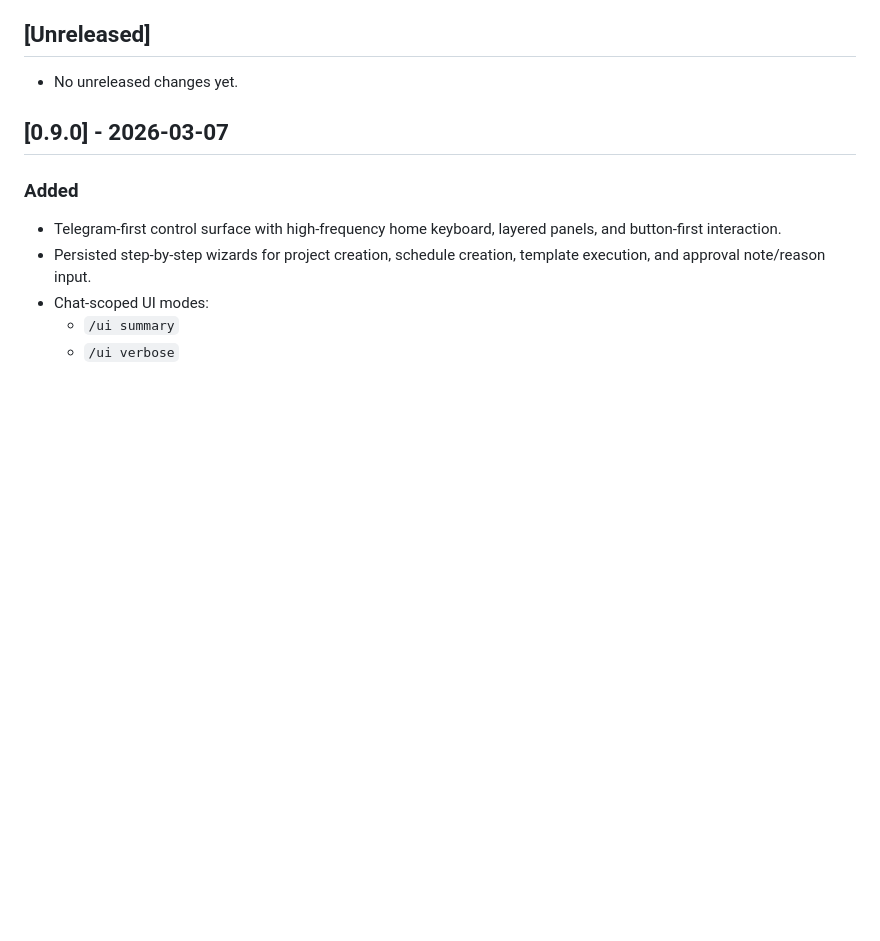
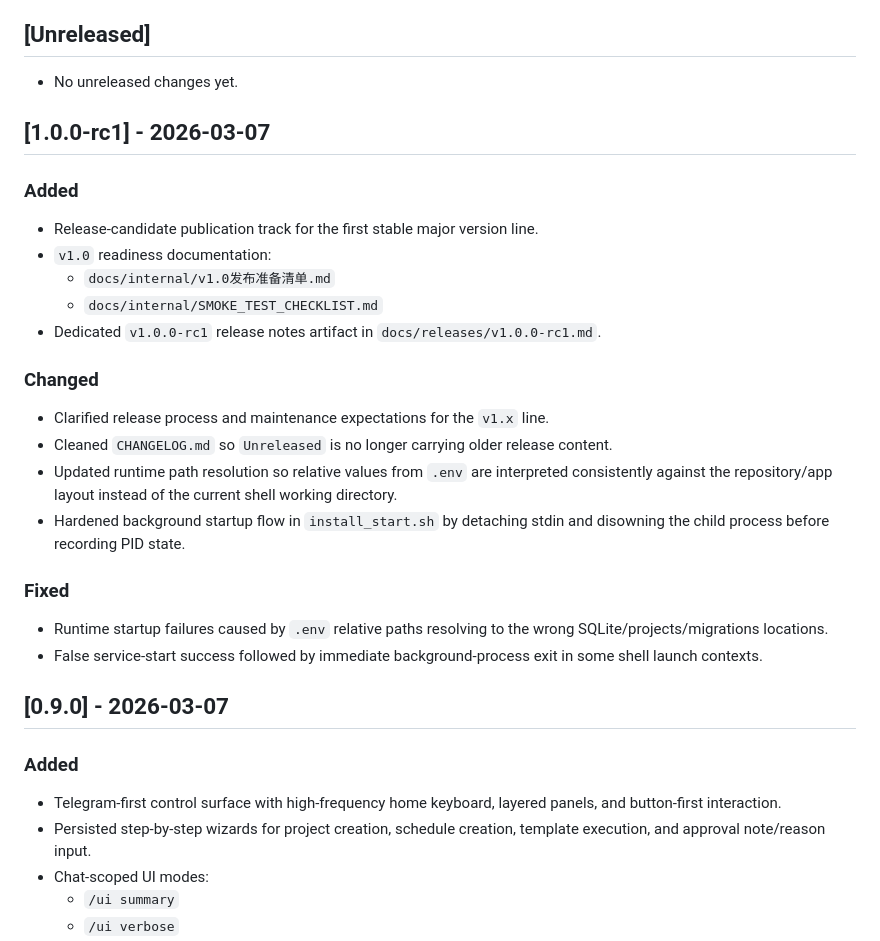
Before and after one commit to Re13orn/openfish, a Markdown page: CHANGELOG.md, the part around the change. Drawn GitHub-style; blank space fills up the shorter version.

Commit message:
docs: prepare v1.0.0-rc1 release notes

```diff
--- a/CHANGELOG.md
+++ b/CHANGELOG.md
@@ -7,6 +7,28 @@ The format is based on Keep a Changelog and this project follows Semantic Versio
 ## [Unreleased]
 
 - No unreleased changes yet.
+
+## [1.0.0-rc1] - 2026-03-07
+
+### Added
+
+- Release-candidate publication track for the first stable major version line.
+- `v1.0` readiness documentation:
+  - `docs/internal/v1.0发布准备清单.md`
+  - `docs/internal/SMOKE_TEST_CHECKLIST.md`
+- Dedicated `v1.0.0-rc1` release notes artifact in `docs/releases/v1.0.0-rc1.md`.
+
+### Changed
+
+- Clarified release process and maintenance expectations for the `v1.x` line.
+- Cleaned `CHANGELOG.md` so `Unreleased` is no longer carrying older release content.
+- Updated runtime path resolution so relative values from `.env` are interpreted consistently against the repository/app layout instead of the current shell working directory.
+- Hardened background startup flow in `install_start.sh` by detaching stdin and disowning the child process before recording PID state.
+
+### Fixed
+
+- Runtime startup failures caused by `.env` relative paths resolving to the wrong SQLite/projects/migrations locations.
+- False service-start success followed by immediate background-process exit in some shell launch contexts.
 
 ## [0.9.0] - 2026-03-07
 
```
Also changed, not shown: docs/releases/v1.0.0-rc1.md (added, +52 -0 lines).
